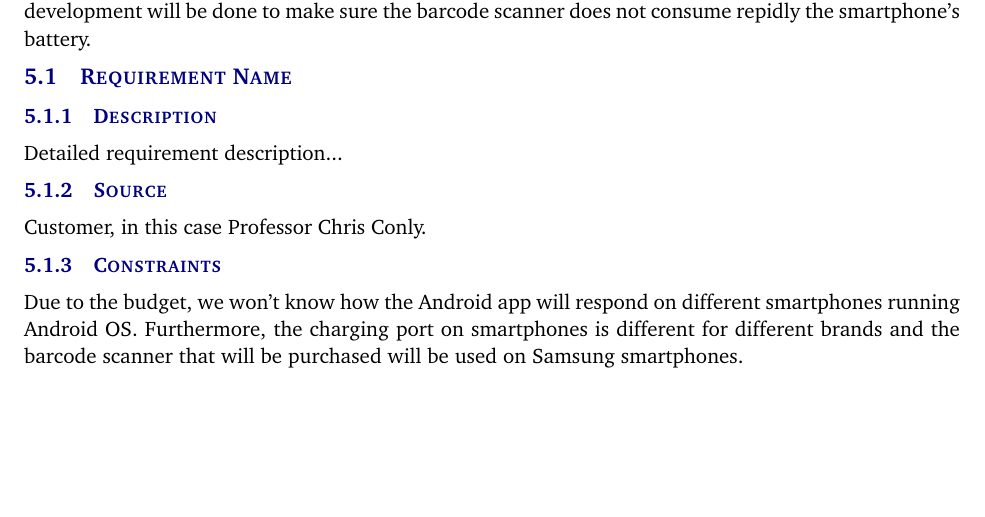
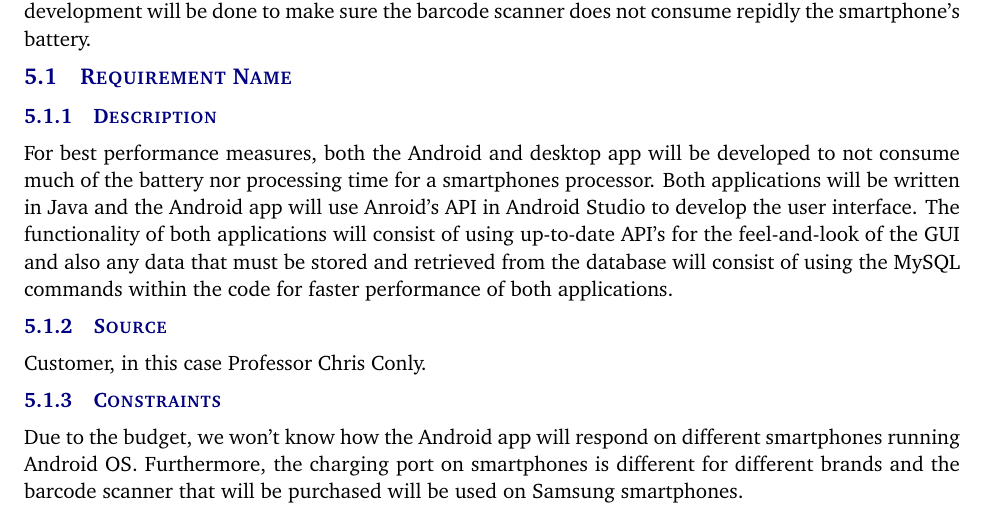
Before and after one commit to JacobAWilkins/Beer-Inventory-App, a LaTeX document (system requirements specification latex/system_requirements_specification.tex, which reads system requirements specification latex/tex/performance_requirements.tex): part of page 12 of 18, cut so that both start at the same text, the shorter picture padded with empty space. Compiled offline with pdfLaTeX.

Commit message:
Update performance_requirements.tex

```diff
--- a/system requirements specification latex/tex/performance_requirements.tex
+++ b/system requirements specification latex/tex/performance_requirements.tex
@@ -2,7 +2,7 @@ During the developmental stages of Swift Scan, the Android and Desktop apps will
 
 \subsection{Requirement Name}
 \subsubsection{Description}
-Detailed requirement description...
+For best performance measures, both the Android and desktop app will be developed to not consume much of the battery nor processing time for a smartphones processor.  Both applications will be written in Java and the Android app will use Anroid's API in Android Studio to develop the user interface.  The functionality of both applications will consist of using up-to-date API's for the feel-and-look of the GUI and also any data that must be stored and retrieved from the database will consist of using the MySQL commands within the code for faster performance of both applications.
 \subsubsection{Source}
 Customer, in this case Professor Chris Conly.
 \subsubsection{Constraints}
```
